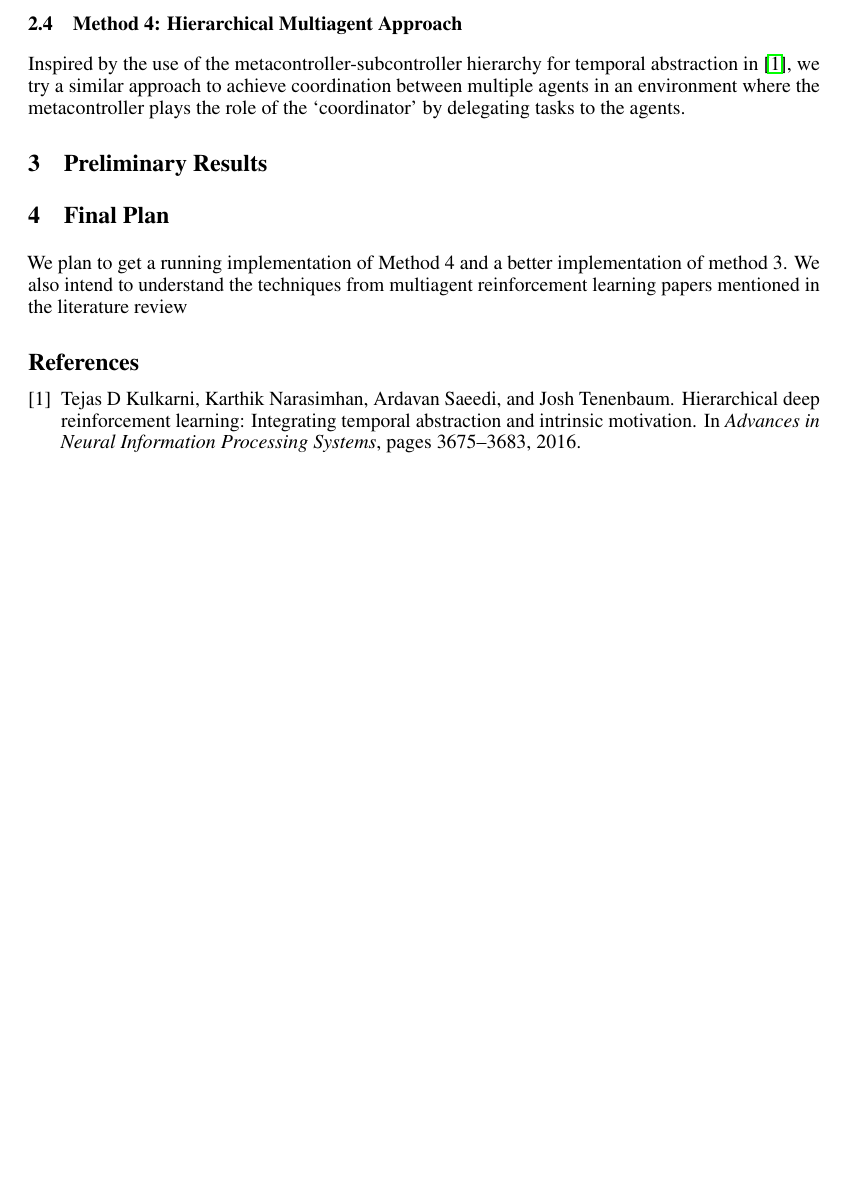
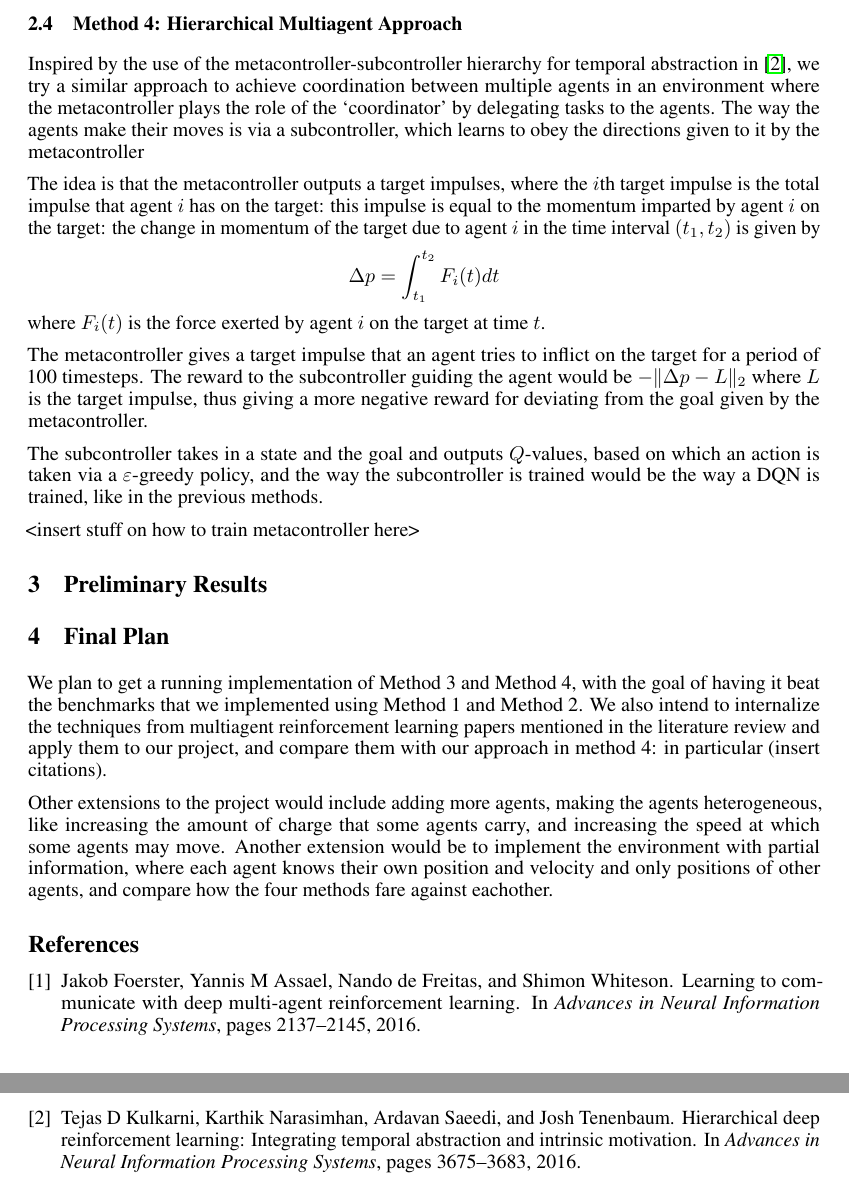
Before and after one commit to eambutu/DeepRLProject, a LaTeX document (midway-report/midway-report.tex): part of page 3 of 3 before the commit and two parts of pages 3 and 4 of 4 after it, the two joined at a grey line, cut so that both start at the same text, the shorter picture padded with empty space. Compiled offline with pdfLaTeX.

Commit message:
changed some stuff, filled in method 4 and future plans with stuff (might still need more work there)

```diff
--- a/midway-report/midway-report.tex
+++ b/midway-report/midway-report.tex
@@ -246,16 +236,46 @@ a replay buffer and a target that is fixed).
 Inspired by the use of the metacontroller-subcontroller
 hierarchy for temporal abstraction in \cite{kulkarni2016hierarchical}, we try a similar approach
 to achieve coordination between multiple agents in an
-environment where the metacontroller plays the role
-of the `coordinator' by delegating
-tasks to the agents.
+environment where the metacontroller plays the role of the `coordinator' by delegating
+tasks to the agents. The way the agents make their moves is via a subcontroller,
+which learns to obey the directions given to it by the metacontroller
+
+The idea is that the metacontroller outputs a target
+impulses, where the $i$th target impulse is the total impulse
+that agent $i$ has on the target: this impulse is equal to the momentum
+imparted by agent $i$ on the target: the change in momentum of the target due to
+agent $i$ in the time interval $(t_1,t_2)$ is given by
+\[
+\Delta p = \int_{t_1}^{t_2} F_i(t)dt
+\]
+where $F_i(t)$ is the force exerted by agent $i$ on the target at time $t$.
+
+The metacontroller gives a target impulse that an agent tries to inflict on the target
+for a period of 100 timesteps.
+The reward to the subcontroller guiding the agent would be $-\|\Delta p - L\|_2$ where
+$L$ is the target impulse, thus giving a more negative reward for deviating from the
+goal given by the metacontroller.
+
+The subcontroller takes in a state and the goal and outputs $Q$-values, based on which
+an action is taken via a $\varepsilon$-greedy policy, and the way the subcontroller is
+trained would be the way a DQN is trained, like in the previous methods.
+
+<insert stuff on how to train metacontroller here>
 
 \section{Preliminary Results}
 
 \section{Final Plan}
-We plan to get a running implementation of Method 4 and a better implementation of
-method 3. We also intend to understand the techniques from multiagent
-reinforcement learning papers mentioned in the literature review
+We plan to get a running implementation of Method 3 and Method 4, with the goal
+of having it beat the benchmarks that we implemented using Method 1 and Method 2. We also intend
+to internalize the techniques from multiagent reinforcement learning papers mentioned
+in the literature review and apply them to our project, and compare them
+with our approach in method 4: in particular (insert citations).
+
+Other extensions to the project would include adding more agents, making the agents heterogeneous,
+like increasing the amount of charge that some agents carry, and increasing the speed at which
+some agents may move. Another extension would be to implement the environment with partial
+information, where each agent knows their own position and velocity and only positions of other
+agents, and compare how the four methods fare against eachother.
 
 \bibliographystyle{plain}
 \bibliography{midway-report}
```
Also changed, not shown: midway-report/midway-report.tex (28 more changed lines).
